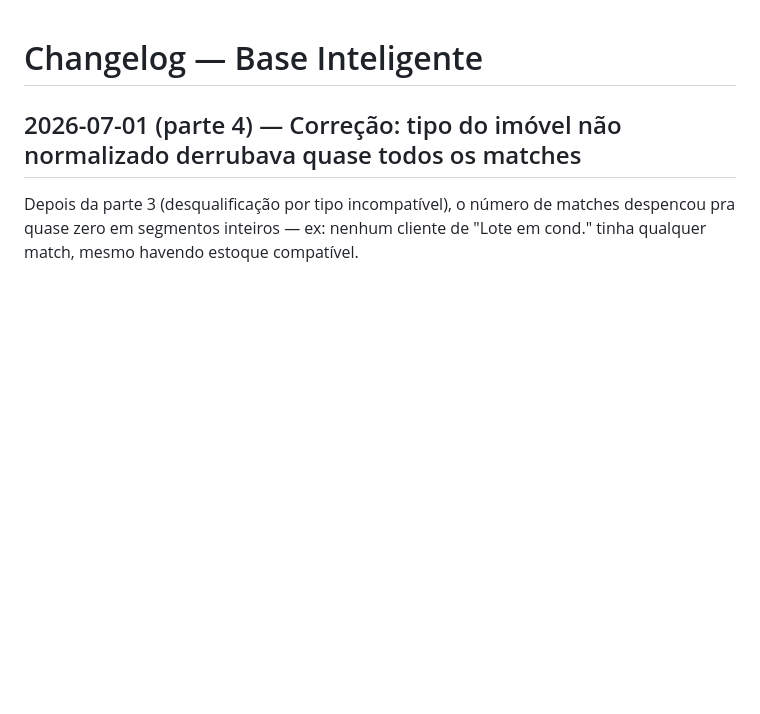
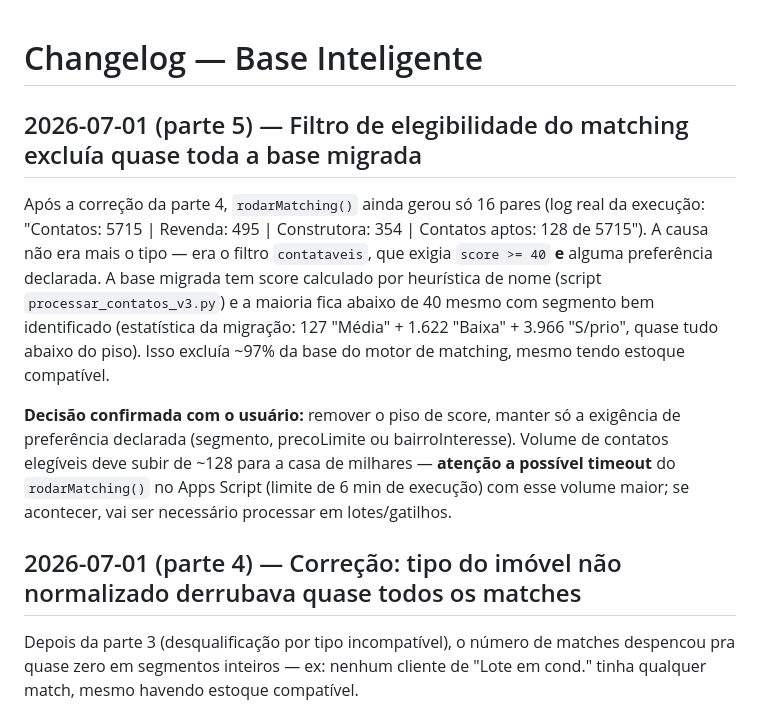
Before and after one commit to chaverleo1/base-inteligente, a Markdown page: CHANGELOG.md, the part around the change. GitHub-like rendering; blank space fills up the shorter version.

Commit message:
Documenta remocao do piso de score no filtro de elegibilidade do matching

```diff
--- a/CHANGELOG.md
+++ b/CHANGELOG.md
@@ -1,4 +1,20 @@
 # Changelog — Base Inteligente
+
+## 2026-07-01 (parte 5) — Filtro de elegibilidade do matching excluía quase toda a base migrada
+
+Após a correção da parte 4, `rodarMatching()` ainda gerou só 16 pares (log real da execução:
+"Contatos: 5715 | Revenda: 495 | Construtora: 354 | Contatos aptos: 128 de 5715"). A causa não
+era mais o tipo — era o filtro `contataveis`, que exigia `score >= 40` **e** alguma preferência
+declarada. A base migrada tem score calculado por heurística de nome (script
+`processar_contatos_v3.py`) e a maioria fica abaixo de 40 mesmo com segmento bem identificado
+(estatística da migração: 127 "Média" + 1.622 "Baixa" + 3.966 "S/prio", quase tudo abaixo do
+piso). Isso excluía ~97% da base do motor de matching, mesmo tendo estoque compatível.
+
+**Decisão confirmada com o usuário:** remover o piso de score, manter só a exigência de
+preferência declarada (segmento, precoLimite ou bairroInteresse). Volume de contatos elegíveis
+deve subir de ~128 para a casa de milhares — **atenção a possível timeout** do
+`rodarMatching()` no Apps Script (limite de 6 min de execução) com esse volume maior; se
+acontecer, vai ser necessário processar em lotes/gatilhos.
 
 ## 2026-07-01 (parte 4) — Correção: tipo do imóvel não normalizado derrubava quase todos os matches
 
```
